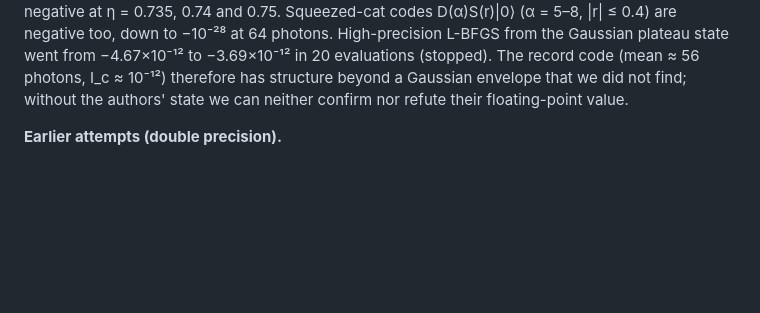
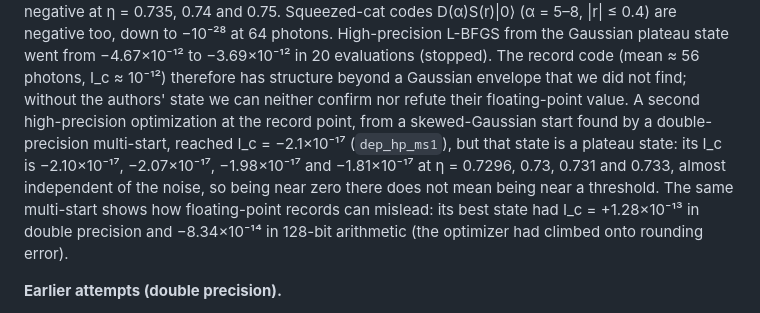
Before and after one commit to JimmyCarvalho/quantum-capacity-certificates, a Markdown page: REPORT.md, the part around the change. Rendered like a GitHub page; blank space fills up the shorter version.

Commit message:
Report: plateau state and float64 artifact at the record point
Co-Authored-By: Claude Opus 5.5 <noreply@anthropic.com>
Claude-Session: https://claude.ai/code/session_01S47H4frQ4tgjCCsT93TSG7

```diff
--- a/REPORT.md
+++ b/REPORT.md
@@ -569,7 +569,13 @@ earlier work is enclosed rigorously as −4.66625545720×10⁻¹² bits); they s
 64 photons. High-precision L-BFGS from the Gaussian plateau state went from −4.67×10⁻¹² to −3.69×10⁻¹²
 in 20 evaluations (stopped). The record code (mean ≈ 56 photons, I_c ≈ 10⁻¹²) therefore has structure
 beyond a Gaussian envelope that we did not find; without the authors' state we can neither confirm nor
-refute their floating-point value.
+refute their floating-point value. A second high-precision optimization at the record point, from a
+skewed-Gaussian start found by a double-precision multi-start, reached I_c = −2.1×10⁻¹⁷ (`dep_hp_ms1`), but
+that state is a plateau state: its I_c is −2.10×10⁻¹⁷, −2.07×10⁻¹⁷, −1.98×10⁻¹⁷ and −1.81×10⁻¹⁷ at
+η = 0.7296, 0.73, 0.731 and 0.733, almost independent of the noise, so being near zero there does not
+mean being near a threshold. The same multi-start shows how floating-point records can mislead: its
+best state had I_c = +1.28×10⁻¹³ in double precision and −8.34×10⁻¹⁴ in 128-bit arithmetic (the optimizer
+had climbed onto rounding error).
 
 **Earlier attempts (double precision).**
 
```
